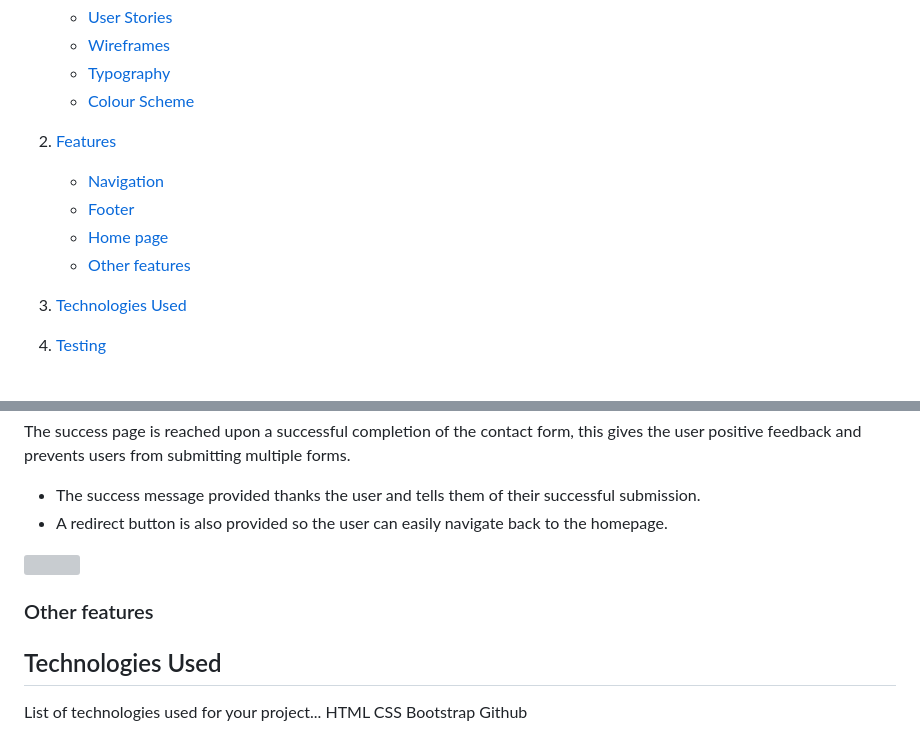
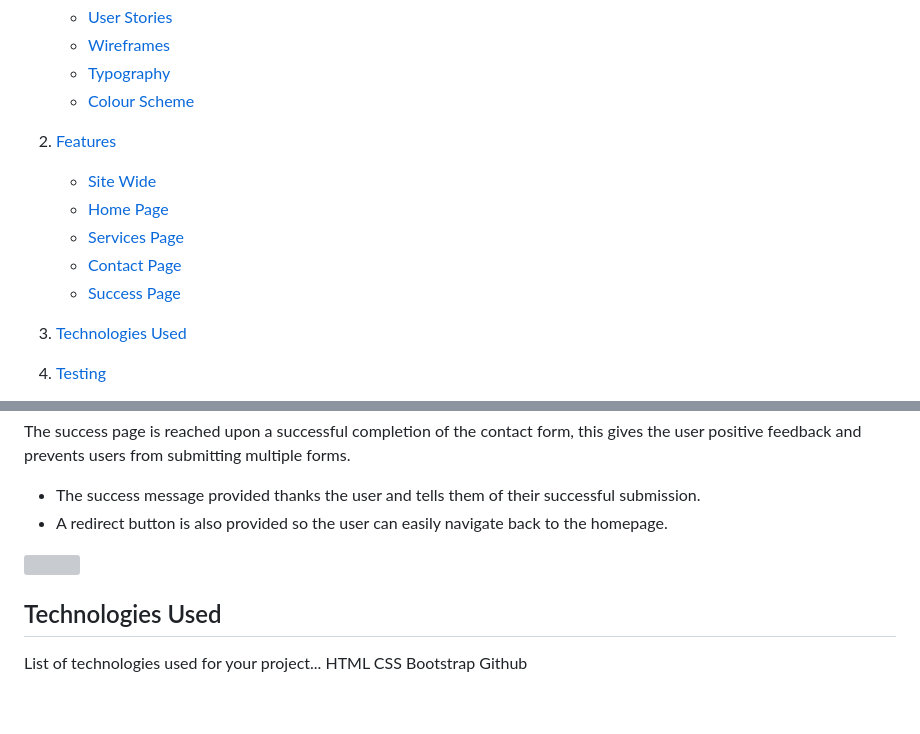
Before and after one commit to AlexThoma5/S-and-S-care-mp1, a Markdown page: README.md, 2 parts joined by grey strips. GitHub-like rendering; blank space fills up the shorter version; grey boxes are pictures that could not be loaded.

Commit message:
docs: update table of contents with new sections

```diff
--- a/README.md
+++ b/README.md
@@ -19,10 +19,11 @@ The site is designed to be user-friendly and accessible, helping families easily
    - [Colour Scheme](#colour-scheme)
 2. [Features](#features)
 
-   - [Navigation](#Navigation)
-   - [Footer](#Footer)
-   - [Home page](#Home-page)
-   - [Other features](#Other-features)
+   - [Site Wide](#Site-wide)
+   - [Home Page](#Home-page)
+   - [Services Page](#Services-page)
+   - [Contact Page](#Contact-page)
+   - [Success Page](#Success-page)
 
 3. [Technologies Used](#technologies-used)
 4. [Testing](#testing)
@@ -232,8 +233,6 @@ The success page is reached upon a successful completion of the contact form, th
 
 ![](docs/screenshots/success-page.png)
 
-### Other features
-
 ## Technologies Used
 
 List of technologies used for your project...
```
